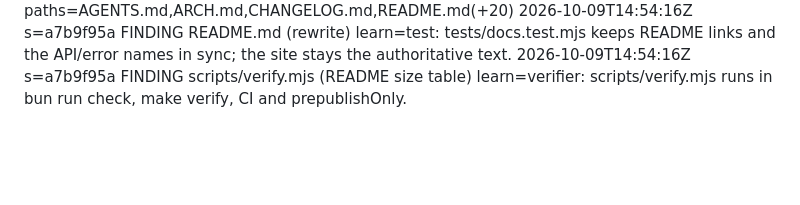
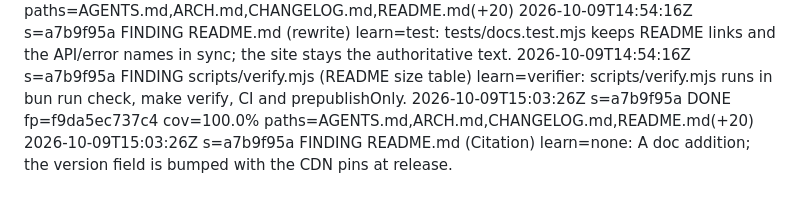
Before and after one commit to kyr0/defuss-i18n, a Markdown page: .agents/EPISODES.md, the part around the change. GitHub-like rendering; blank space fills up the shorter version.

Commit message:
chore(agents): record the citation finding
Co-Authored-By: Claude Fable 5.1 <noreply@anthropic.com>

```diff
--- a/.agents/EPISODES.md
+++ b/.agents/EPISODES.md
@@ -40,3 +40,5 @@ A lesson recurring ≥2 → test | .agents/VERIFY.py rule | MEMORY line, then de
 2026-10-09T14:54:16Z s=a7b9f95a DONE fp=04c6c980fa45 cov=100.0% paths=AGENTS.md,ARCH.md,CHANGELOG.md,README.md(+20)
 2026-10-09T14:54:16Z s=a7b9f95a FINDING README.md (rewrite) learn=test: tests/docs.test.mjs keeps README links and the API/error names in sync; the site stays the authoritative text.
 2026-10-09T14:54:16Z s=a7b9f95a FINDING scripts/verify.mjs (README size table) learn=verifier: scripts/verify.mjs runs in bun run check, make verify, CI and prepublishOnly.
+2026-10-09T15:03:26Z s=a7b9f95a DONE fp=f9da5ec737c4 cov=100.0% paths=AGENTS.md,ARCH.md,CHANGELOG.md,README.md(+20)
+2026-10-09T15:03:26Z s=a7b9f95a FINDING README.md (Citation) learn=none: A doc addition; the version field is bumped with the CDN pins at release.
```
